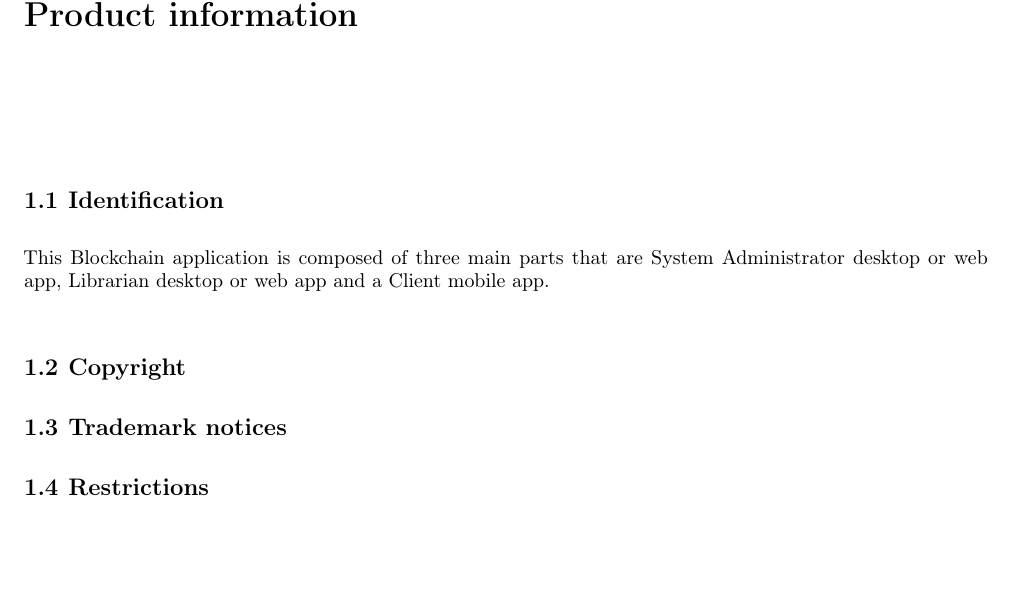
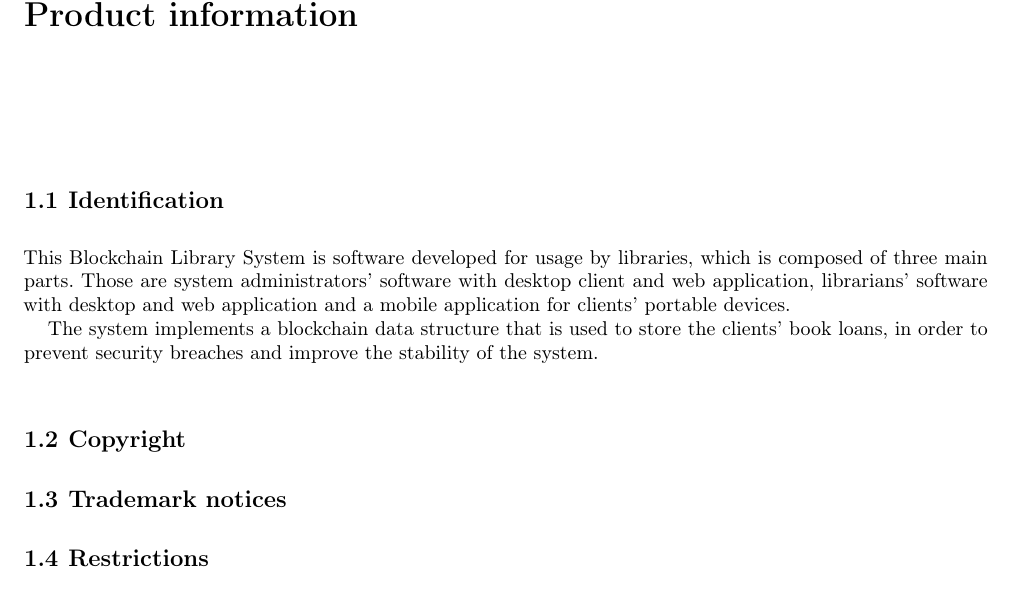
Before and after one commit to tabsoverspaces/UL-SEP-2017-g05, a LaTeX thesis (lu.uni.teaching.sep.tutorial.group5/lu.uni.lassy.excalibur.myproject.usermanual.report/user-manual.tex, which reads lu.uni.teaching.sep.tutorial.group5/lu.uni.lassy.excalibur.myproject.usermanual.report/doc/information/information.tex): part of page 5 of 27, cut so that both start at the same text, the shorter picture padded with empty space. Compiled offline with LaTeX, dvips and Ghostscript; a LaTeX package or settings file that is missing is left out.

Commit message:
Edited the information .tex file.

```diff
--- a/lu.uni.teaching.sep.tutorial.group5/lu.uni.lassy.excalibur.myproject.usermanual.report/doc/information/information.tex
+++ b/lu.uni.teaching.sep.tutorial.group5/lu.uni.lassy.excalibur.myproject.usermanual.report/doc/information/information.tex
@@ -4,7 +4,14 @@
 
 
 \section{Identification}
-This Blockchain application is composed of three main parts that are System Administrator desktop or web app, Librarian desktop or web app and a Client mobile app.
+This Blockchain Library System is software developed for usage by libraries,
+which is composed of three main parts. Those are system administrators'
+software with desktop client and web application, librarians' software with desktop and
+web application and a mobile application for clients' portable devices.
+
+The system implements a blockchain data structure that is used to store the
+clients' book loans, in order to prevent security breaches and improve the
+stability of the system.
 
 \section{Copyright}
 
```
